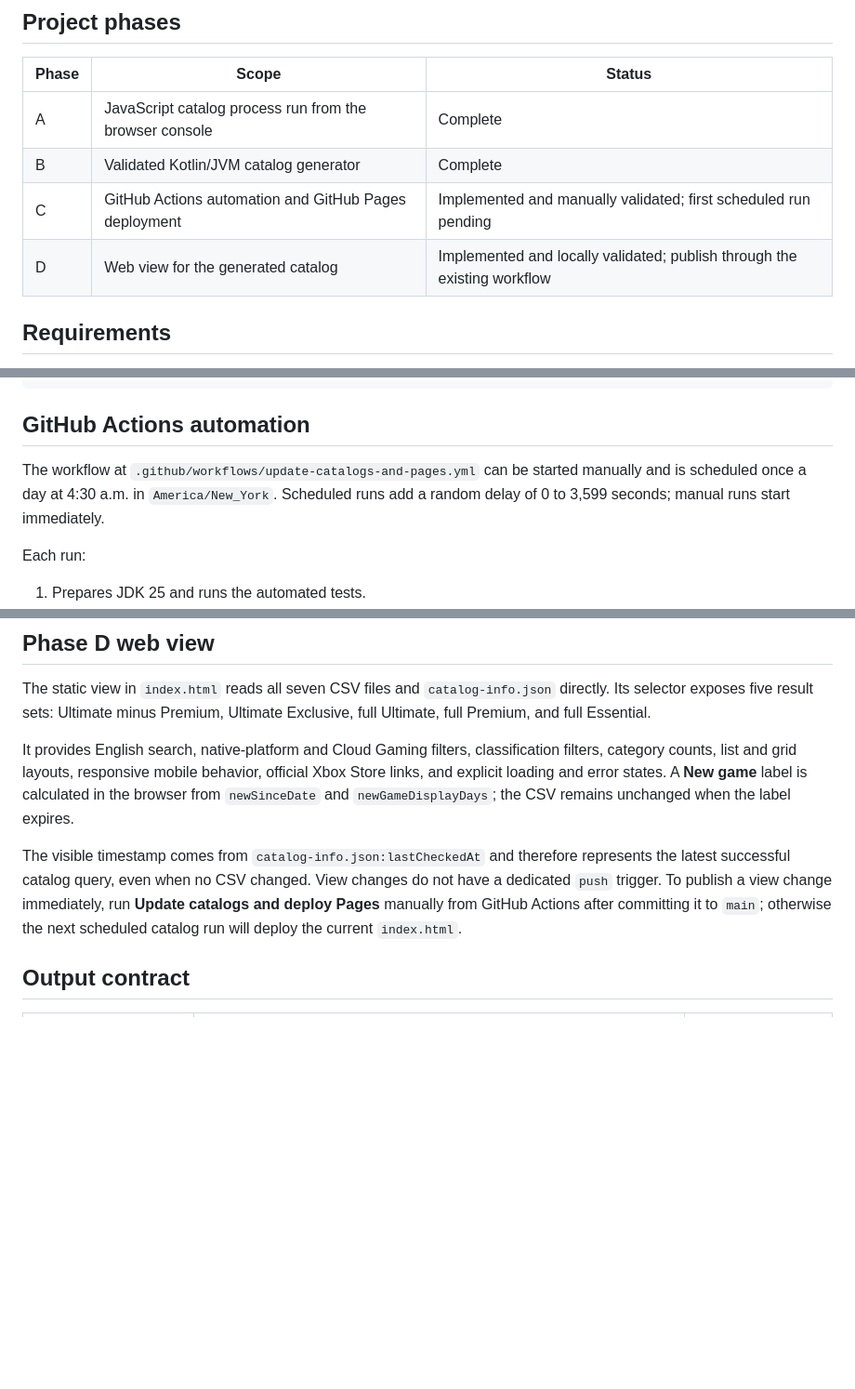
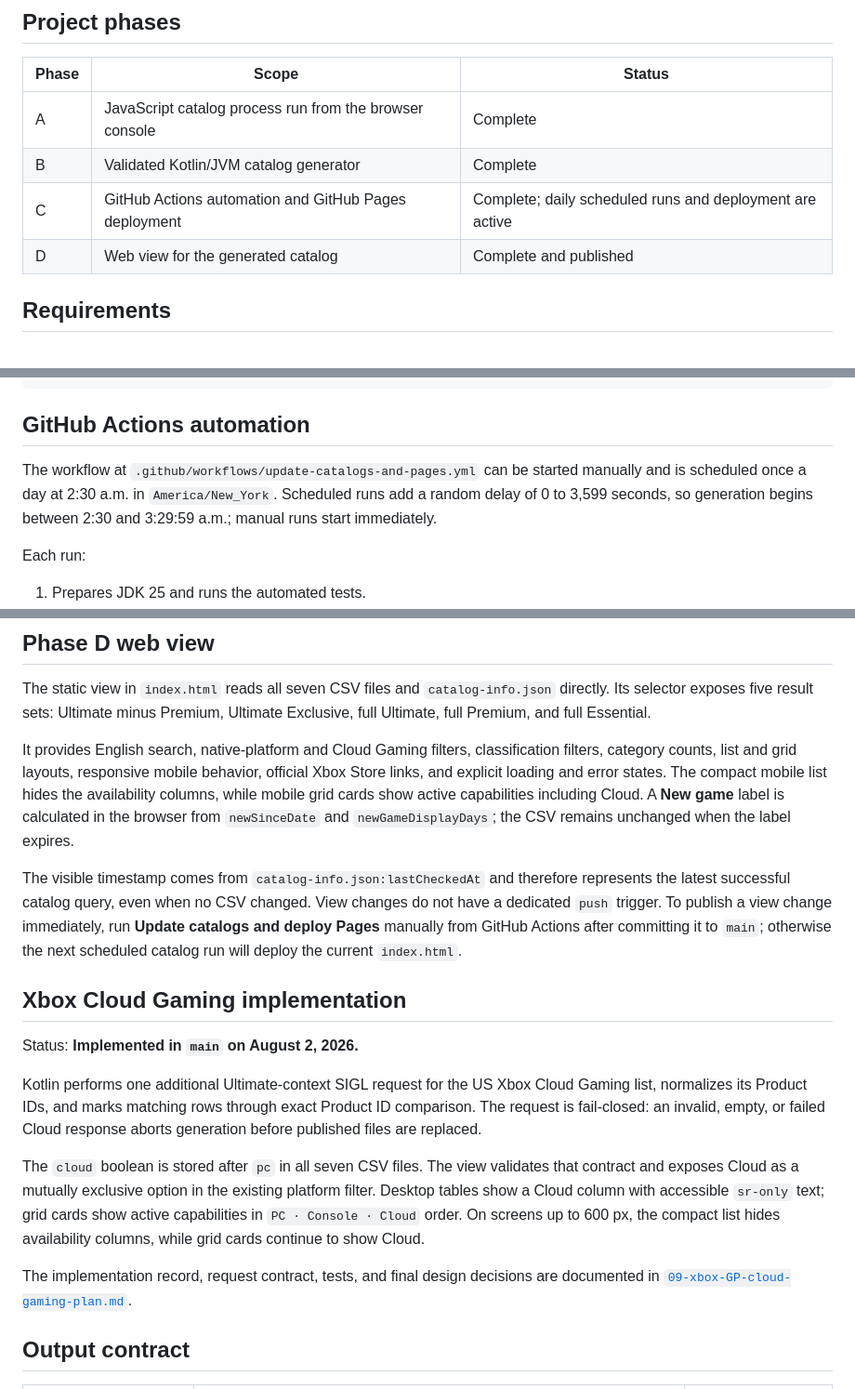
Before and after one commit to ninnex/xbox-gamepass-only-ultimate, a Markdown page: README.md, 3 parts joined by grey strips. Shown at 93% size. Rendered like a GitHub page; blank space fills up the shorter version.

Commit message:
readme actualizado

```diff
--- a/README.md
+++ b/README.md
@@ -8,8 +8,8 @@ This repository contains the Kotlin/JVM catalog generator, the GitHub Actions au
 | --- | --- | --- |
 | A | JavaScript catalog process run from the browser console | Complete |
 | B | Validated Kotlin/JVM catalog generator | Complete |
-| C | GitHub Actions automation and GitHub Pages deployment | Implemented and manually validated; first scheduled run pending |
-| D | Web view for the generated catalog | Implemented and locally validated; publish through the existing workflow |
+| C | GitHub Actions automation and GitHub Pages deployment | Complete; daily scheduled runs and deployment are active |
+| D | Web view for the generated catalog | Complete and published |
 
 ## Requirements
 
@@ -48,7 +48,7 @@ To generate into a candidate directory while comparing against the currently pub
 
 ## GitHub Actions automation
 
-The workflow at `.github/workflows/update-catalogs-and-pages.yml` can be started manually and is scheduled once a day at 4:30 a.m. in `America/New_York`. Scheduled runs add a random delay of 0 to 3,599 seconds; manual runs start immediately.
+The workflow at `.github/workflows/update-catalogs-and-pages.yml` can be started manually and is scheduled once a day at 2:30 a.m. in `America/New_York`. Scheduled runs add a random delay of 0 to 3,599 seconds, so generation begins between 2:30 and 3:29:59 a.m.; manual runs start immediately.
 
 Each run:
 
@@ -66,9 +66,19 @@ Published site: <https://ninnex.github.io/xbox-gamepass-only-ultimate/>
 
 The static view in `index.html` reads all seven CSV files and `catalog-info.json` directly. Its selector exposes five result sets: Ultimate minus Premium, Ultimate Exclusive, full Ultimate, full Premium, and full Essential.
 
-It provides English search, native-platform and Cloud Gaming filters, classification filters, category counts, list and grid layouts, responsive mobile behavior, official Xbox Store links, and explicit loading and error states. A **New game** label is calculated in the browser from `newSinceDate` and `newGameDisplayDays`; the CSV remains unchanged when the label expires.
+It provides English search, native-platform and Cloud Gaming filters, classification filters, category counts, list and grid layouts, responsive mobile behavior, official Xbox Store links, and explicit loading and error states. The compact mobile list hides the availability columns, while mobile grid cards show active capabilities including Cloud. A **New game** label is calculated in the browser from `newSinceDate` and `newGameDisplayDays`; the CSV remains unchanged when the label expires.
 
 The visible timestamp comes from `catalog-info.json:lastCheckedAt` and therefore represents the latest successful catalog query, even when no CSV changed. View changes do not have a dedicated `push` trigger. To publish a view change immediately, run **Update catalogs and deploy Pages** manually from GitHub Actions after committing it to `main`; otherwise the next scheduled catalog run will deploy the current `index.html`.
+
+## Xbox Cloud Gaming implementation
+
+Status: **Implemented in `main` on August 2, 2026.**
+
+Kotlin performs one additional Ultimate-context SIGL request for the US Xbox Cloud Gaming list, normalizes its Product IDs, and marks matching rows through exact Product ID comparison. The request is fail-closed: an invalid, empty, or failed Cloud response aborts generation before published files are replaced.
+
+The `cloud` boolean is stored after `pc` in all seven CSV files. The view validates that contract and exposes Cloud as a mutually exclusive option in the existing platform filter. Desktop tables show a Cloud column with accessible `sr-only` text; grid cards show active capabilities in `PC · Console · Cloud` order. On screens up to 600 px, the compact list hides availability columns, while grid cards continue to show Cloud.
+
+The implementation record, request contract, tests, and final design decisions are documented in [`09-xbox-GP-cloud-gaming-plan.md`](09-xbox-GP-cloud-gaming-plan.md).
 
 ## Output contract
 
```
